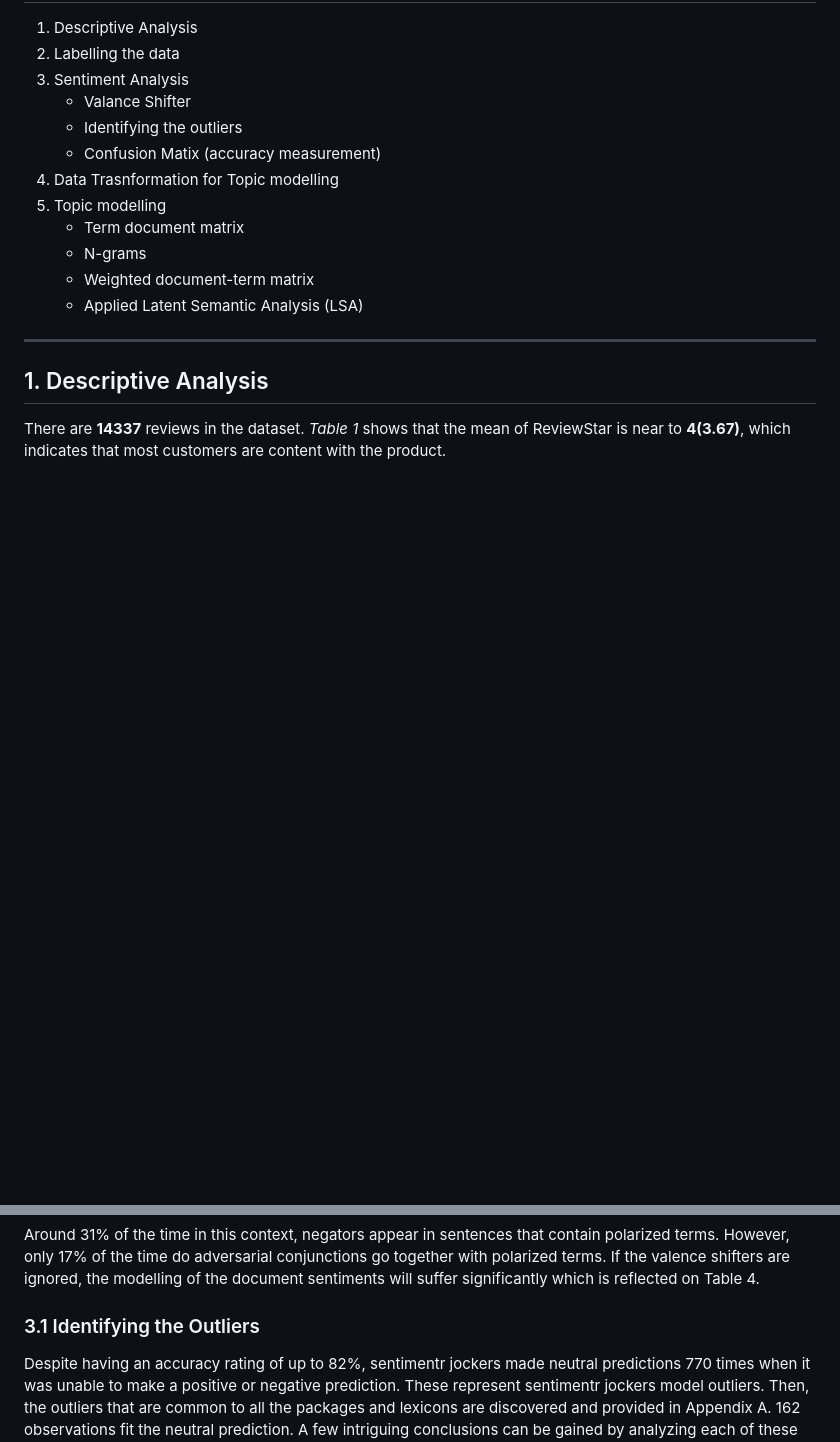
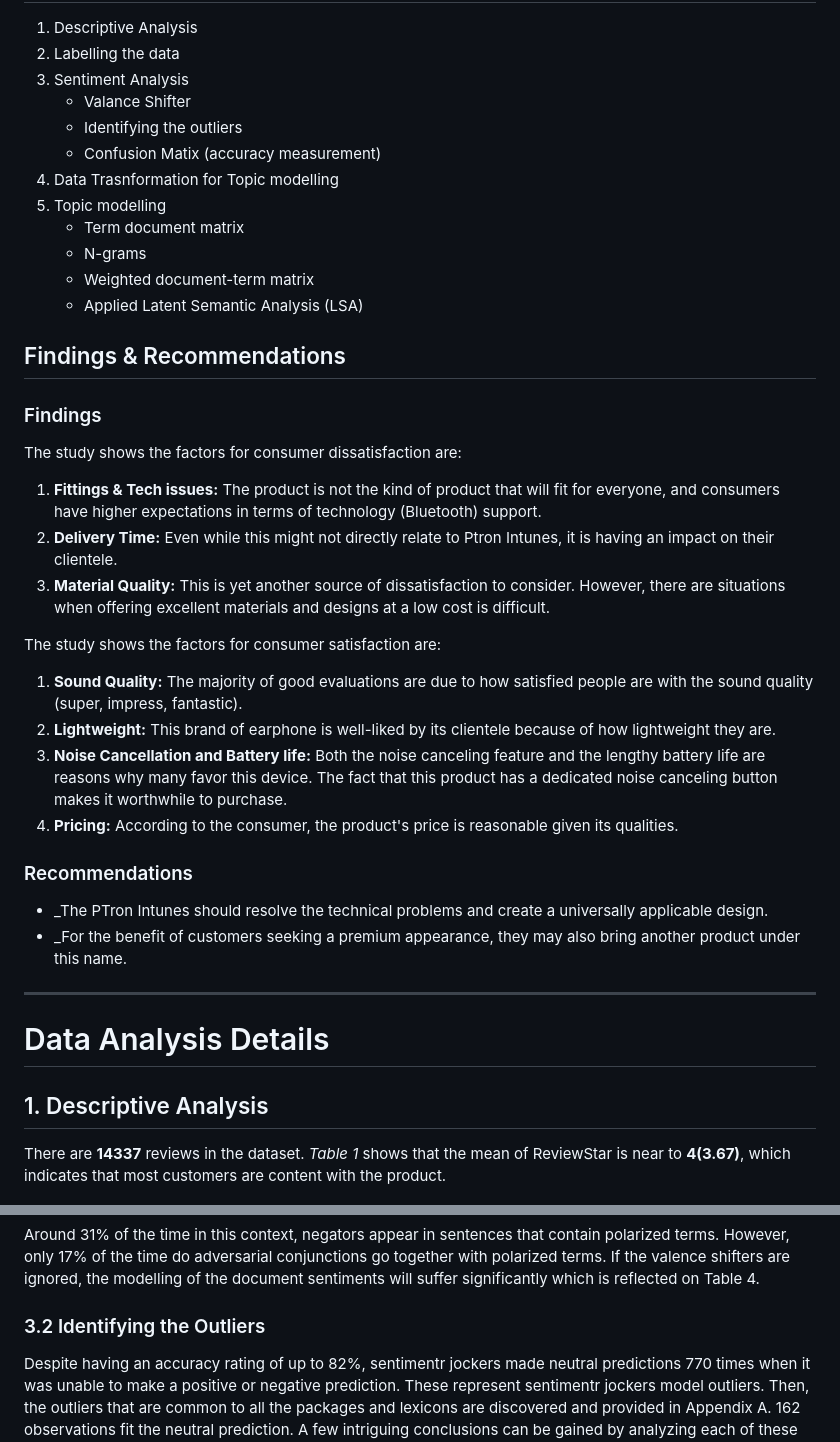
Before and after one commit to rez1Sadik/RStudio--Text-Mining-Project-Sentiment-Analysis-LSA, a Markdown page: README.md, 2 parts joined by grey strips. GitHub-like rendering; blank space fills up the shorter version.

```diff
--- a/README.md
+++ b/README.md
@@ -36,7 +36,28 @@ The project issues are divided into 2 stages.
     - N-grams
     - Weighted document-term matrix
     - Applied Latent Semantic Analysis (LSA)
+
+## Findings & Recommendations
+### Findings
+The study shows the factors for consumer dissatisfaction are:
+1.  **Fittings & Tech issues:** The product is not the kind of product that will fit for everyone, and consumers have higher expectations in terms of technology (Bluetooth) support.
+2.  **Delivery Time:** Even while this might not directly relate to Ptron Intunes, it is having an impact on their clientele.
+3.  **Material Quality:** This is yet another source of dissatisfaction to consider. However, there are situations when offering excellent materials and designs at a low cost is difficult.
+
+
+The study shows the factors for consumer satisfaction are:
+1.  **Sound Quality:** The majority of good evaluations are due to how satisfied people are with the sound quality (super, impress, fantastic).
+2.  **Lightweight:** This brand of earphone is well-liked by its clientele because of how lightweight they are.
+3.  **Noise Cancellation and Battery life:** Both the noise canceling feature and the lengthy battery life are reasons why many favor this device. The fact that this product has a dedicated noise canceling button makes it worthwhile to purchase.
+4.  **Pricing:** According to the consumer, the product's price is reasonable given its qualities.
+
+### Recommendations
+-   _The PTron Intunes should resolve the technical problems and create a universally applicable design.
+-   _For the benefit of customers seeking a premium appearance, they may also bring another product under this name.
+
 ***
+
+# Data Analysis Details
 
 ## 1. Descriptive Analysis
 There are **14337** reviews in the dataset. _Table 1_ shows that the mean of ReviewStar is near to
@@ -69,7 +90,7 @@ The polarized words are impacted by valence shifters. The entire emotion of the
 
 Around 31% of the time in this context, negators appear in sentences that contain polarized terms. However, only 17% of the time do adversarial conjunctions go together with polarized terms. If the valence shifters are ignored, the modelling of the document sentiments will suffer significantly which is reflected on Table 4.
 
-### 3.1 Identifying the Outliers
+### 3.2 Identifying the Outliers
 
 Despite having an accuracy rating of up to 82%, sentimentr jockers made neutral predictions 770 times when it was unable to make a positive or negative prediction. These represent sentimentr jockers model outliers. Then, the outliers that are common to all the packages and lexicons are discovered and provided in Appendix A. 162 observations fit the neutral prediction. A few intriguing conclusions can be gained by analyzing each of these documents separately. They are:
 1.	Spelling mistake (goog, gud)
```
Also changed, not shown: other parts of README.md (+10 -3 lines).
